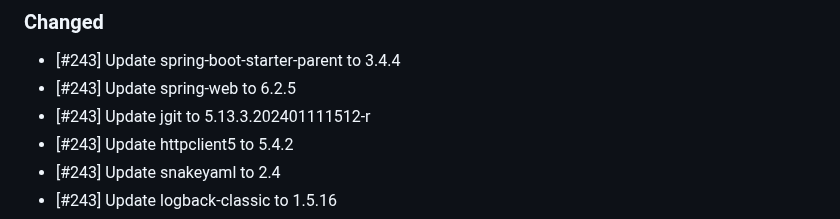
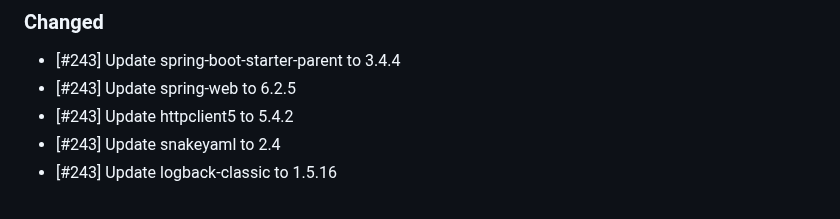
Before and after one commit to cloudogu/smeagol, a Markdown page: CHANGELOG.md, the part around the change. Rendered like a GitHub page.

Commit message:
#243 Update changelog

```diff
--- a/CHANGELOG.md
+++ b/CHANGELOG.md
@@ -9,7 +9,6 @@ and this project adheres to [Semantic Versioning](https://semver.org/spec/v2.0.0
 ### Changed
 - [#243] Update spring-boot-starter-parent to 3.4.4
 - [#243] Update spring-web to 6.2.5
-- [#243] Update jgit to 5.13.3.202401111512-r
 - [#243] Update httpclient5 to 5.4.2
 - [#243] Update snakeyaml to 2.4
 - [#243] Update logback-classic to 1.5.16
```
